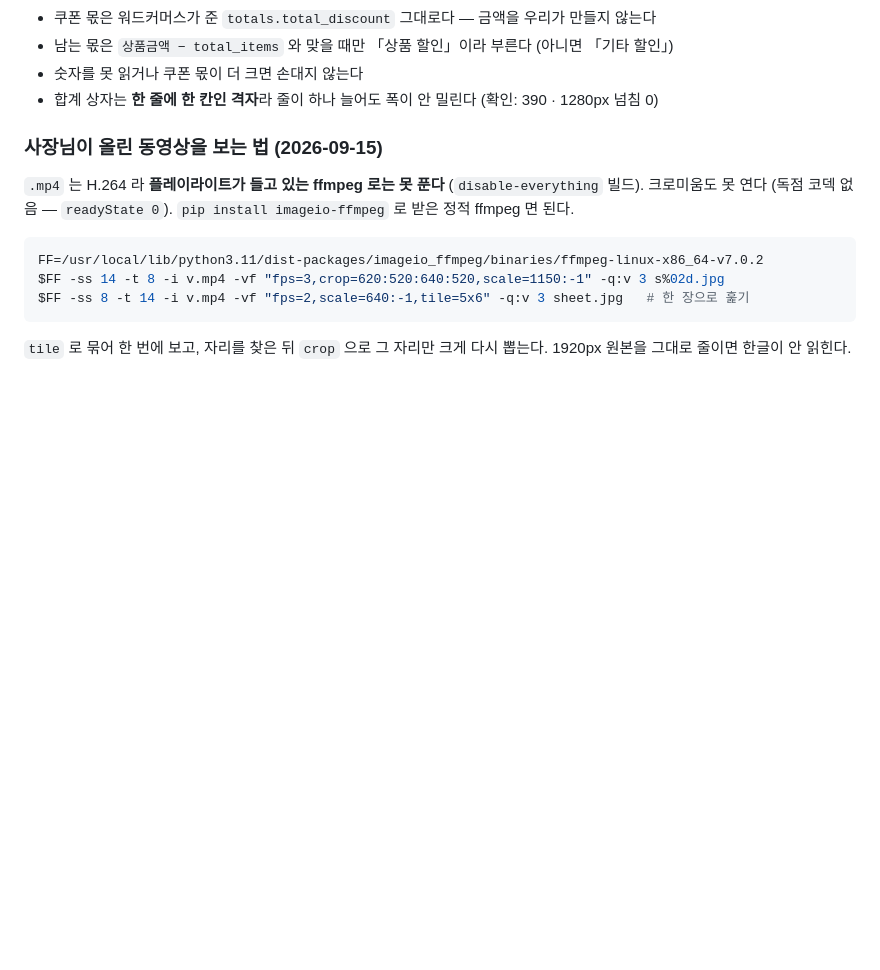
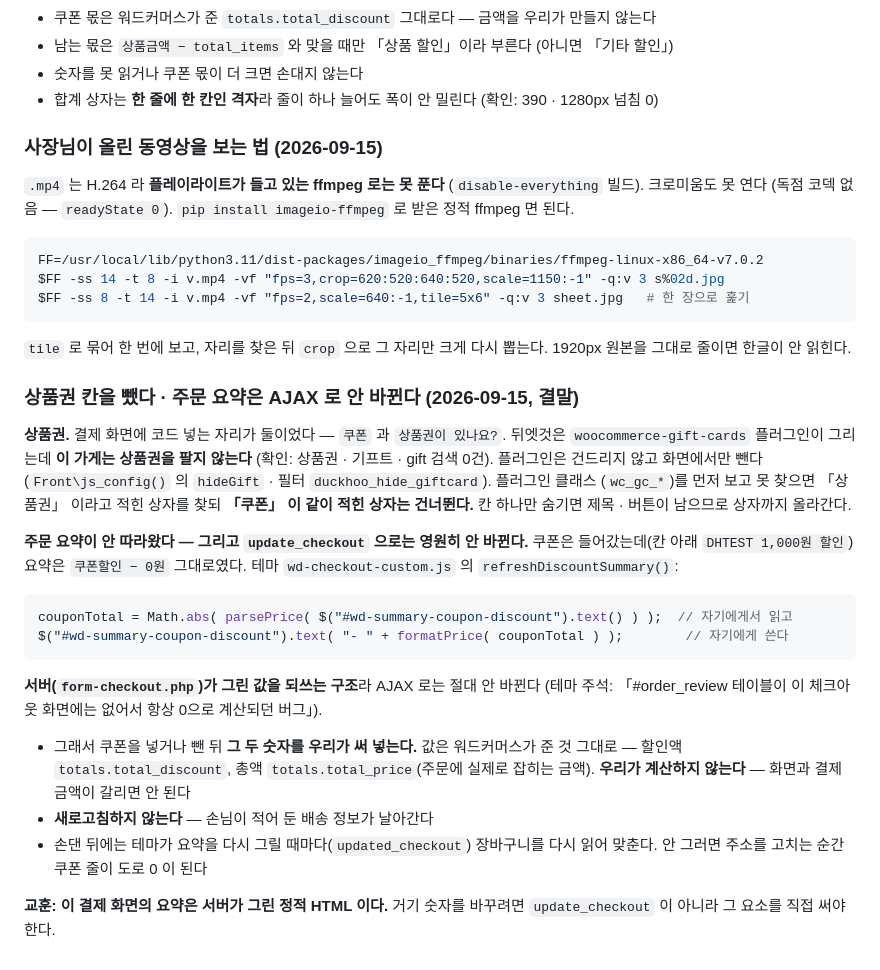
Before and after one commit to officialvafriend/new-website-build, a Markdown page: CLAUDE.md, the part around the change. Drawn GitHub-style; blank space fills up the shorter version.

Commit message:
문서: 상품권 칸 · 결제 요약은 AJAX 로 안 바뀐다
Co-Authored-By: Claude Opus 5 <noreply@anthropic.com>
Claude-Session: https://claude.ai/code/session_01XvXzU3czNSuKZiP6HV9gvY

````diff
--- a/CLAUDE.md
+++ b/CLAUDE.md
@@ -1781,3 +1781,34 @@ $FF -ss 8 -t 14 -i v.mp4 -vf "fps=2,scale=640:-1,tile=5x6" -q:v 3 sheet.jpg   #
 
 `tile` 로 묶어 한 번에 보고, 자리를 찾은 뒤 `crop` 으로 그 자리만 크게 다시 뽑는다.
 1920px 원본을 그대로 줄이면 한글이 안 읽힌다.
+
+### 상품권 칸을 뺐다 · 주문 요약은 AJAX 로 안 바뀐다 (2026-09-15, 결말)
+
+**상품권.** 결제 화면에 코드 넣는 자리가 둘이었다 — `쿠폰` 과 `상품권이 있나요?`.
+뒤엣것은 `woocommerce-gift-cards` 플러그인이 그리는데 **이 가게는 상품권을 팔지 않는다**
+(확인: 상품권 · 기프트 · gift 검색 0건). 플러그인은 건드리지 않고 화면에서만 뺀다
+(`Front\js_config()` 의 `hideGift` · 필터 `duckhoo_hide_giftcard`). 플러그인 클래스
+(`wc_gc_*`)를 먼저 보고 못 찾으면 「상품권」 이라고 적힌 상자를 찾되 **「쿠폰」 이 같이
+적힌 상자는 건너뛴다.** 칸 하나만 숨기면 제목 · 버튼이 남으므로 상자까지 올라간다.
+
+**주문 요약이 안 따라왔다 — 그리고 `update_checkout` 으로는 영원히 안 바뀐다.**
+쿠폰은 들어갔는데(칸 아래 `DHTEST 1,000원 할인`) 요약은 `쿠폰할인 − 0원` 그대로였다.
+테마 `wd-checkout-custom.js` 의 `refreshDiscountSummary()`:
+
+```js
+couponTotal = Math.abs( parsePrice( $("#wd-summary-coupon-discount").text() ) );  // 자기에게서 읽고
+$("#wd-summary-coupon-discount").text( "- " + formatPrice( couponTotal ) );        // 자기에게 쓴다
+```
+
+**서버(`form-checkout.php`)가 그린 값을 되쓰는 구조**라 AJAX 로는 절대 안 바뀐다
+(테마 주석: 「#order_review 테이블이 이 체크아웃 화면에는 없어서 항상 0으로 계산되던 버그」).
+
+- 그래서 쿠폰을 넣거나 뺀 뒤 **그 두 숫자를 우리가 써 넣는다.** 값은 워드커머스가 준 것
+  그대로 — 할인액 `totals.total_discount`, 총액 `totals.total_price`(주문에 실제로 잡히는 금액).
+  **우리가 계산하지 않는다** — 화면과 결제 금액이 갈리면 안 된다
+- **새로고침하지 않는다** — 손님이 적어 둔 배송 정보가 날아간다
+- 손댄 뒤에는 테마가 요약을 다시 그릴 때마다(`updated_checkout`) 장바구니를 다시 읽어
+  맞춘다. 안 그러면 주소를 고치는 순간 쿠폰 줄이 도로 0 이 된다
+
+**교훈: 이 결제 화면의 요약은 서버가 그린 정적 HTML 이다.** 거기 숫자를 바꾸려면
+`update_checkout` 이 아니라 그 요소를 직접 써야 한다.
````
